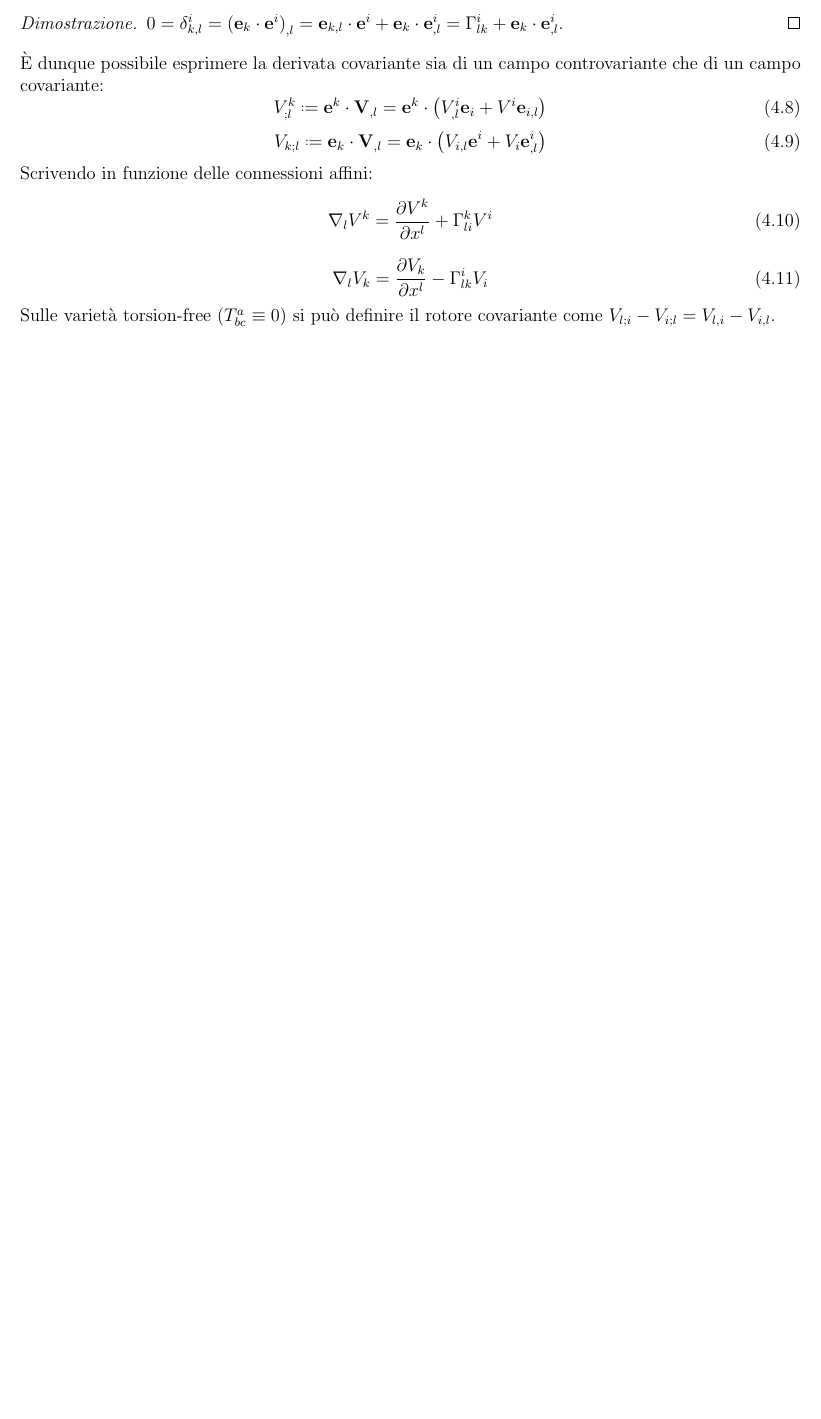
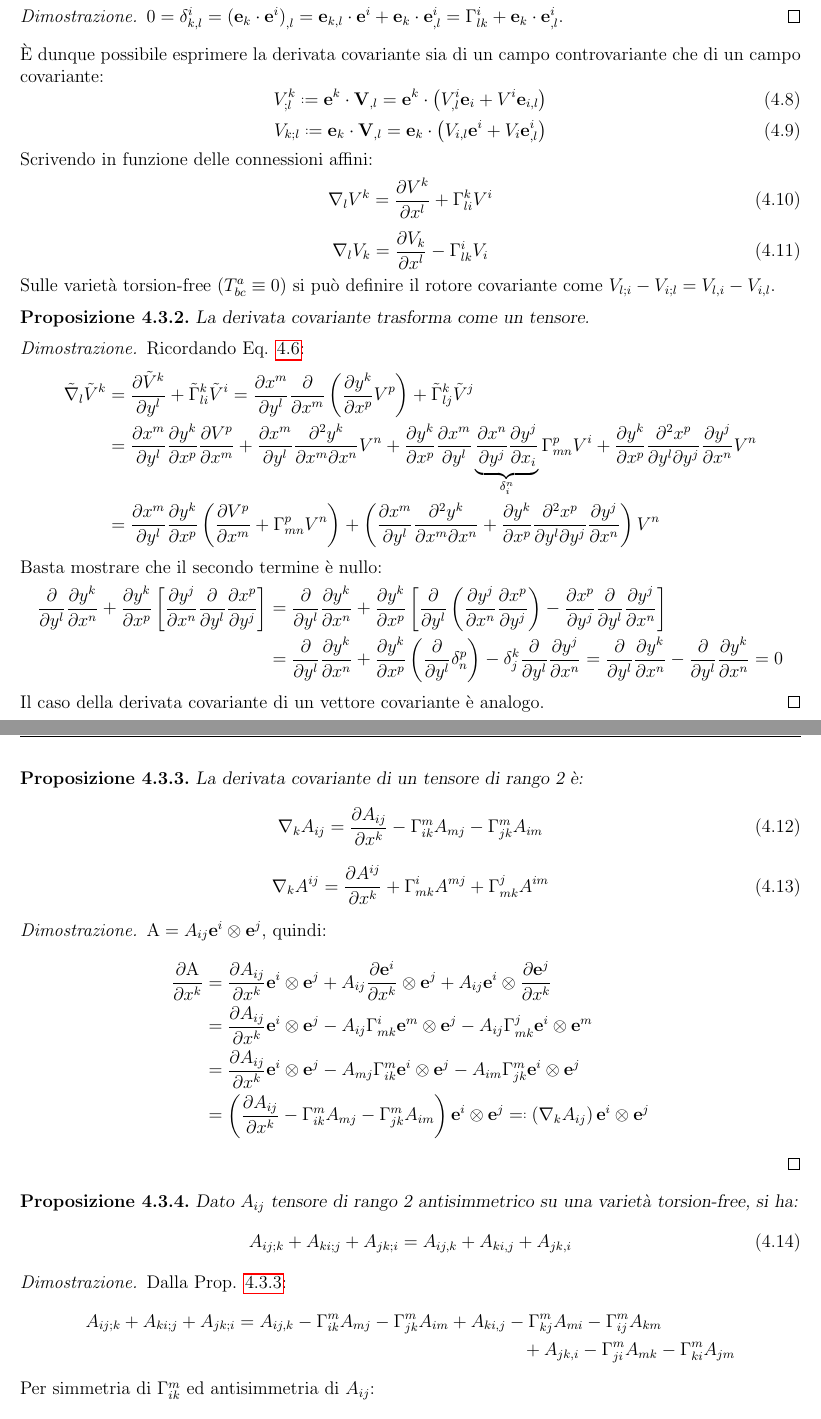
Before and after one commit to LeonardoCerasi/notes, a LaTeX book (bachelor-3/semester-1/geometria-e-gruppi/geometria-gruppi.tex, which reads bachelor-3/semester-1/geometria-e-gruppi/connessioni.tex): part of page 22 of 22 before the commit and two parts of pages 22 and 23 of 23 after it, the two joined at a grey line, cut so that both start at the same text, the shorter picture padded with empty space. Compiled offline with pdfLaTeX.

Commit message:
Geometria e Gruppi: lezione 16/10/2024 (1)

```diff
--- a/bachelor-3/semester-1/geometria-e-gruppi/connessioni.tex
+++ b/bachelor-3/semester-1/geometria-e-gruppi/connessioni.tex
@@ -106,3 +106,71 @@ Scrivendo in funzione delle connessioni affini:
 	\label{eq:4.11}
 \end{equation}
 Sulle varietà torsion-free ($ T^a_{bc} \equiv 0 $) si può definire il rotore covariante come $ V_{l;i} - V_{i;l} = V_{l,i} - V_{i,l} $.
+
+\begin{proposition}
+	La derivata covariante trasforma come un tensore.
+\end{proposition}
+\begin{proof}
+	Ricordando Eq. \ref{eq:4.6}:
+	\begin{equation*}
+		\begin{split}
+			\tilde{\nabla}_l \tilde{V}^k
+			&= \frac{\pa \tilde{V}^k}{\pa y^l} + \tilde{\Gamma}^k_{li}\tilde{V}^i = \frac{\pa x^m}{\pa y^l} \frac{\pa}{\pa x^m} \left( \frac{\pa y^k}{\pa x^p} V^p \right) + \tilde{\Gamma}^k_{lj} \tilde{V}^j\\
+			&= \frac{\pa x^m}{\pa y^l} \frac{\pa y^k}{\pa x^p} \frac{\pa V^p}{\pa x^m} + \frac{\pa x^m}{\pa y^l} \frac{\pa^2 y^k}{\pa x^m \pa x^n} V^n + \frac{\pa y^k}{\pa x^p} \frac{\pa x^m}{\pa y^l} \underbrace{\frac{\pa x^n}{\pa y^j} \frac{\pa y^j}{\pa x_i}}_{\delta^n_i} \Gamma^p_{mn} V^i + \frac{\pa y^k}{\pa x^p} \frac{\pa^2 x^p}{\pa y^l \pa y^j} \frac{\pa y^j}{\pa x^n} V^n\\
+			&= \frac{\pa x^m}{\pa y^l} \frac{\pa y^k}{\pa x^p} \left( \frac{\pa V^p}{\pa x^m} + \Gamma^p_{mn} V^n \right) + \left( \frac{\pa x^m}{\pa y^l} \frac{\pa^2 y^k}{\pa x^m \pa x^n} + \frac{\pa y^k}{\pa x^p} \frac{\pa^2 x^p}{\pa y^l \pa y^j} \frac{\pa y^j}{\pa x^n} \right) V^n
+		\end{split}
+	\end{equation*}
+	Basta mostrare che il secondo termine è nullo:
+	\begin{equation*}
+		\begin{split}
+			\frac{\pa}{\pa y^l} \frac{\pa y^k}{\pa x^n} + \frac{\pa y^k}{\pa x^p} \left[ \frac{\pa y^j}{\pa x^n} \frac{\pa}{\pa y^l} \frac{\pa x^p}{\pa y^j} \right]
+			&= \frac{\pa}{\pa y^l} \frac{\pa y^k}{\pa x^n} + \frac{\pa y^k}{\pa x^p} \left[ \frac{\pa}{\pa y^l} \left( \frac{\pa y^j}{\pa x^n} \frac{\pa x^p}{\pa y^j} \right) - \frac{\pa x^p}{\pa y^j} \frac{\pa}{\pa y^l} \frac{\pa y^j}{\pa x^n} \right]\\
+			&= \frac{\pa}{\pa y^l} \frac{\pa y^k}{\pa x^n} + \frac{\pa y^k}{\pa x^p} \left( \frac{\pa}{\pa y^l} \delta^p_n \right) - \delta^k_j \frac{\pa}{\pa y^l} \frac{\pa y^j}{\pa x^n} = \frac{\pa}{\pa y^l} \frac{\pa y^k}{\pa x^n} - \frac{\pa}{\pa y^l} \frac{\pa y^k}{\pa x^n} = 0
+		\end{split}
+	\end{equation*}
+	Il caso della derivata covariante di un vettore covariante è analogo.
+\end{proof}
+
+\begin{proposition}\label{cov-2}
+	La derivata covariante di un tensore di rango 2 è:
+	\begin{equation}
+		\nabla_k A_{ij} = \frac{\pa A_{ij}}{\pa x^k} - \Gamma^m_{ik} A_{mj} - \Gamma^m_{jk} A_{im}
+		\label{eq:4.12}
+	\end{equation}
+	\begin{equation}
+		\nabla_k A^{ij} = \frac{\pa A^{ij}}{\pa x^k} + \Gamma^i_{mk} A^{mj} + \Gamma^j_{mk} A^{im}
+		\label{eq:4.13}
+	\end{equation}
+\end{proposition}
+\begin{proof}
+	$ \tens{A} = A_{ij} \ve{e}^i \otimes \ve{e}^j $, quindi:
+	\begin{equation*}
+		\begin{split}
+			\frac{\pa \tens{A}}{\pa x^k}
+			&= \frac{\pa A_{ij}}{\pa x^k} \ve{e}^i \otimes \ve{e}^j + A_{ij} \frac{\pa\ve{e}^i}{\pa x^k} \otimes \ve{e}^j + A_{ij} \ve{e}^i \otimes \frac{\pa\ve{e}^j}{\pa x^k}\\
+			&= \frac{\pa A_{ij}}{\pa x^k} \ve{e}^i \otimes \ve{e}^j - A_{ij} \Gamma^i_{mk} \ve{e}^m \otimes \ve{e}^j - A_{ij} \Gamma^j_{mk} \ve{e}^i \otimes \ve{e}^m\\
+			&= \frac{\pa A_{ij}}{\pa x^k} \ve{e}^i \otimes \ve{e}^j - A_{mj} \Gamma^m_{ik} \ve{e}^i \otimes \ve{e}^j - A_{im} \Gamma^m_{jk} \ve{e}^i \otimes \ve{e}^j\\
+			&= \left( \frac{\pa A_{ij}}{\pa x^k} - \Gamma^m_{ik} A_{mj} - \Gamma^m_{jk} A_{im} \right) \ve{e}^i \otimes \ve{e}^j \eqdef \left( \nabla_k A_{ij} \right) \ve{e}^i \otimes \ve{e}^j
+		\end{split}
+	\end{equation*}
+\end{proof}
+
+\begin{proposition}
+	Dato $ A_{ij} $ tensore di rango 2 antisimmetrico su una varietà torsion-free, si ha:
+	\begin{equation}
+		A_{ij;k} + A_{ki;j} + A_{jk;i} = A_{ij,k} + A_{ki,j} + A_{jk,i}
+		\label{eq:4.14}
+	\end{equation}
+\end{proposition}
+\begin{proof}
+	Dalla Prop. \ref{cov-2}:
+	\begin{equation*}
+		\begin{split}
+			A_{ij;k} + A_{ki;j} + A_{jk;i}
+			&= A_{ij,k} - \Gamma^m_{ik} A_{mj} - \Gamma^m_{jk} A_{im} + A_{ki,j} - \Gamma^m_{kj} A_{mi} - \Gamma^m_{ij} A_{km} \\ &\qquad \qquad \qquad \qquad \qquad \qquad \qquad \qquad + A_{jk,i} - \Gamma^m_{ji} A_{mk} - \Gamma^m_{ki} A_{jm}
+		\end{split}
+	\end{equation*}
+	Per simmetria di $ \Gamma^m_{ik} $ ed antisimmetria di $ A_{ij} $:
+	\begin{equation*}
+		\Gamma^m_{ik} A_{mj} = - \Gamma^m_{ki} A_{jk} \qquad \Gamma^m_{jk} A_{im} = - \Gamma^m_{kj} A_{mi} \qquad \Gamma^m_{ij} A_{km} = - \Gamma^m_{ji} A_{mk}
+	\end{equation*}
```
Also changed, not shown: bachelor-3/semester-1/geometria-e-gruppi/geometria-gruppi.pdf, bachelor-3/semester-1/geometria-e-gruppi/connessioni.tex (4 more changed lines).
